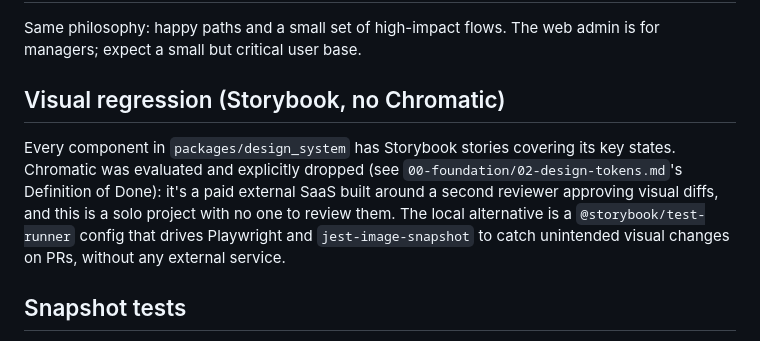
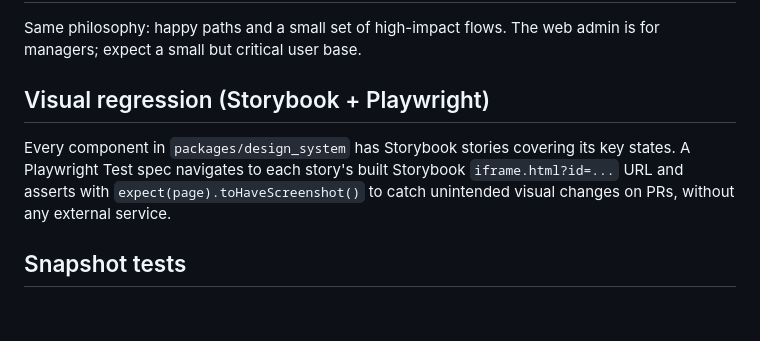
Before and after one commit to marianysilva/city-hero, a Markdown page: docs/engineering/testing-strategy.md, the part around the change. Drawn GitHub-style; blank space fills up the shorter version.

```diff
--- a/docs/engineering/testing-strategy.md
+++ b/docs/engineering/testing-strategy.md
@@ -91,13 +91,11 @@ Do NOT use E2E for edge cases — those go to unit/integration.
 Same philosophy: happy paths and a small set of high-impact flows. The web admin is for managers;
 expect a small but critical user base.
 
-## Visual regression (Storybook, no Chromatic)
+## Visual regression (Storybook + Playwright)
 
-Every component in `packages/design_system` has Storybook stories covering its key states. Chromatic
-was evaluated and explicitly dropped (see `00-foundation/02-design-tokens.md`'s Definition of Done):
-it's a paid external SaaS built around a second reviewer approving visual diffs, and this is a solo
-project with no one to review them. The local alternative is a `@storybook/test-runner` config that
-drives Playwright and `jest-image-snapshot` to catch unintended visual changes on PRs, without any
+Every component in `packages/design_system` has Storybook stories covering its key states. A
+Playwright Test spec navigates to each story's built Storybook `iframe.html?id=...` URL and asserts
+with `expect(page).toHaveScreenshot()` to catch unintended visual changes on PRs, without any
 external service.
 
 ## Snapshot tests
```
Also changed, not shown: docs/engineering/design-system.md (+8 -7 lines).
